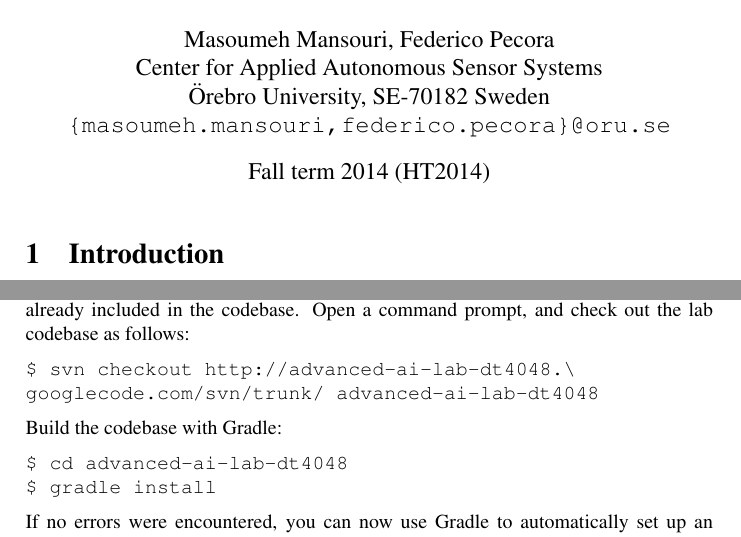
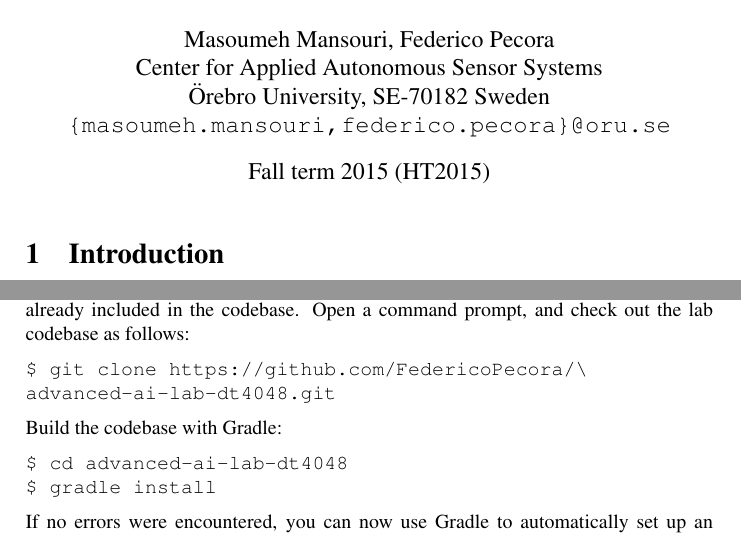
Before and after one commit to FedericoPecora/advanced-ai-lab-dt4048, a LaTeX problem sheet (lab1/lab1-assignment.tex): two parts of page 1 of 4, joined at a grey line, cut so that both start at the same text. Compiled offline with pdfLaTeX.

Commit message:
corrected lab assignment

```diff
--- a/lab1/lab1-assignment.tex
+++ b/lab1/lab1-assignment.tex
@@ -100,7 +100,7 @@
 
 \author{Masoumeh Mansouri, Federico Pecora\\Center for Applied Autonomous Sensor Systems\\\"Orebro University, SE-70182 Sweden\\\url{{masoumeh.mansouri, federico.pecora}@oru.se}}
 
-\date{Fall term 2014 (HT2014)}
+\date{Fall term 2015 (HT2015)}
 
 \begin{document}
 
@@ -122,8 +122,8 @@ The codebase you will be using in this lab depends on the Java implementation of
 %automatically downloaded by the build environment which you will use to build the codebase (Gradle).
 Open a command prompt, and check out the lab codebase as follows:
 \begin{lstlisting}
-$ svn checkout http://advanced-ai-lab-dt4048.\
-googlecode.com/svn/trunk/ advanced-ai-lab-dt4048
+$ git clone https://github.com/FedericoPecora/\
+advanced-ai-lab-dt4048.git
 \end{lstlisting}
 Build the codebase with Gradle:
 \begin{lstlisting}
```
